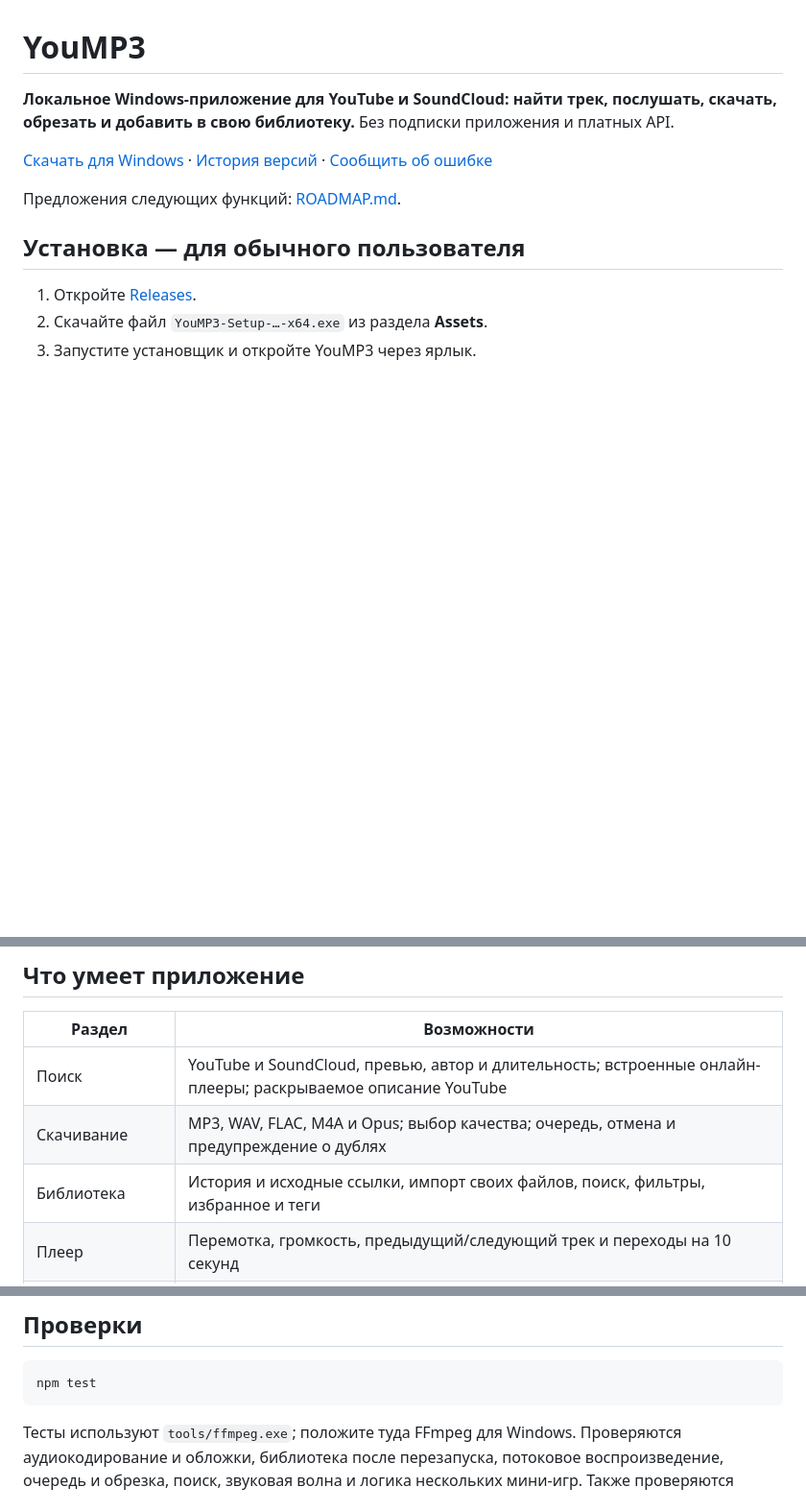
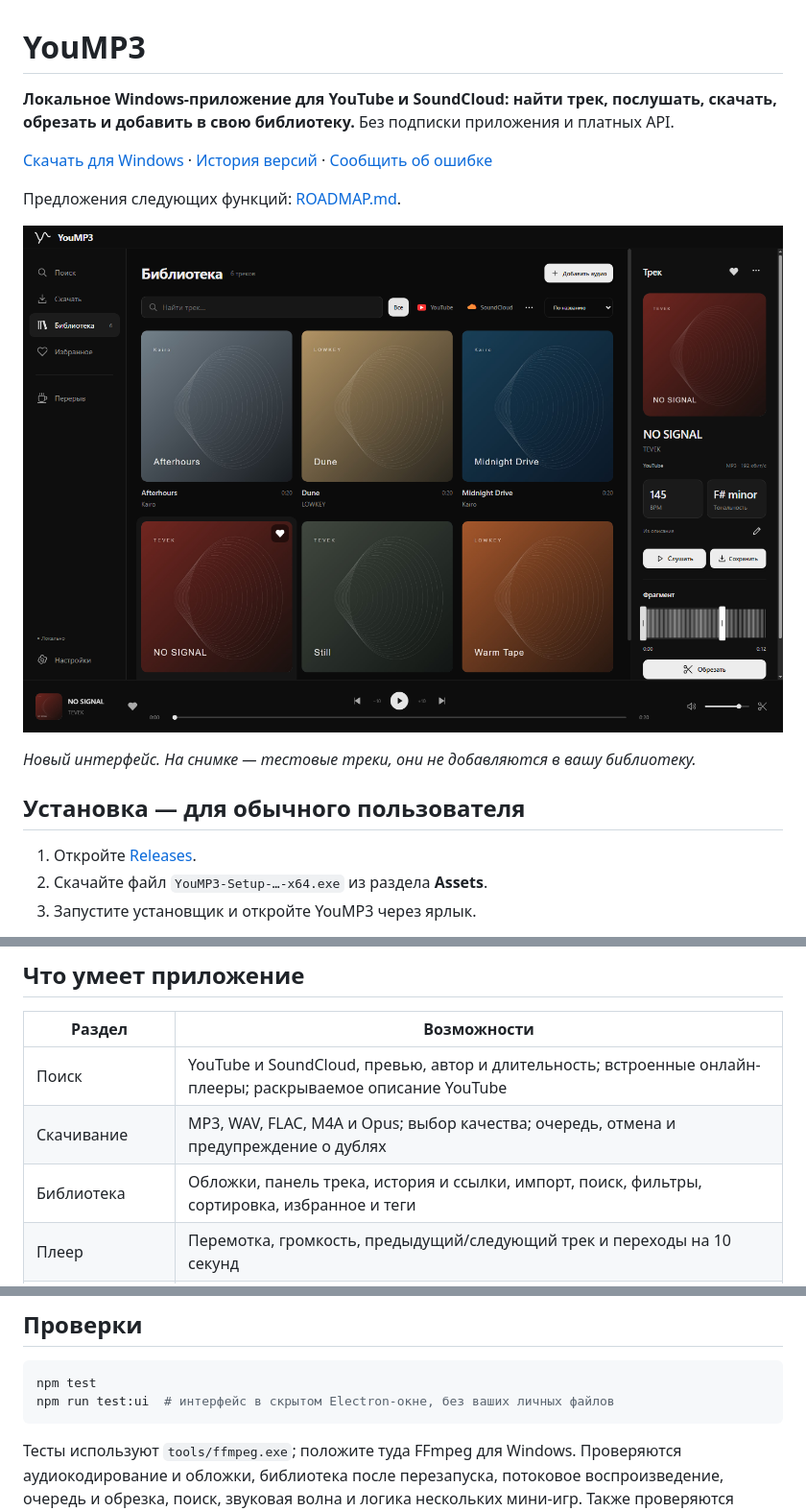
Before and after one commit to L1nuxc/YouMP3, a Markdown page: README.md, 3 parts joined by grey strips. Shown at 96% size. Drawn GitHub-style; pictures changed too: docs/library.png (added); blank space fills up the shorter version.

Commit message:
Redesign YouMP3 1.8 with studio library, waveform inspector and new identity

````diff
--- a/README.md
+++ b/README.md
@@ -5,6 +5,10 @@
 [Скачать для Windows](https://github.com/L1nuxc/YouMP3/releases/latest) · [История версий](CHANGELOG.md) · [Сообщить об ошибке](https://github.com/L1nuxc/YouMP3/issues)
 
 Предложения следующих функций: [ROADMAP.md](ROADMAP.md).
+
+![YouMP3 1.8 — демонстрационная библиотека](docs/library.png)
+
+*Новый интерфейс. На снимке — тестовые треки, они не добавляются в вашу библиотеку.*
 
 ## Установка — для обычного пользователя
 
@@ -22,7 +26,7 @@
 | --- | --- |
 | Поиск | YouTube и SoundCloud, превью, автор и длительность; встроенные онлайн-плееры; раскрываемое описание YouTube |
 | Скачивание | MP3, WAV, FLAC, M4A и Opus; выбор качества; очередь, отмена и предупреждение о дублях |
-| Библиотека | История и исходные ссылки, импорт своих файлов, поиск, фильтры, избранное и теги |
+| Библиотека | Обложки, панель трека, история и ссылки, импорт, поиск, фильтры, сортировка, избранное и теги |
 | Плеер | Перемотка, громкость, предыдущий/следующий трек и переходы на 10 секунд |
 | Обрезка | Настоящая звуковая волна, две перетаскиваемые границы, масштаб, курсор и повтор выделения |
 | BPM и тональность | Данные из описания автора, локальная оценка недостающих значений и ручная правка |
@@ -84,6 +88,7 @@ npm start
 
 ```powershell
 npm test
+npm run test:ui  # интерфейс в скрытом Electron-окне, без ваших личных файлов
 ```
 
 Тесты используют `tools/ffmpeg.exe`; положите туда FFmpeg для Windows. Проверяются аудиокодирование и обложки, библиотека после перезапуска, потоковое воспроизведение, очередь и обрезка, поиск, звуковая волна и логика нескольких мини-игр. Также проверяются разбор описаний, приоритет ручных значений и пропуск анализатора при наличии данных автора. Полная установка на чистой Windows пока не проверялась.
````
Also changed, not shown: CHANGELOG.md (+12 -0 lines), desktop/icon.png (added), 16 other files.
